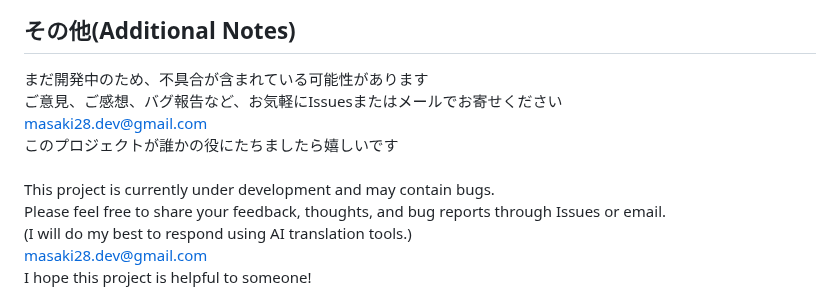
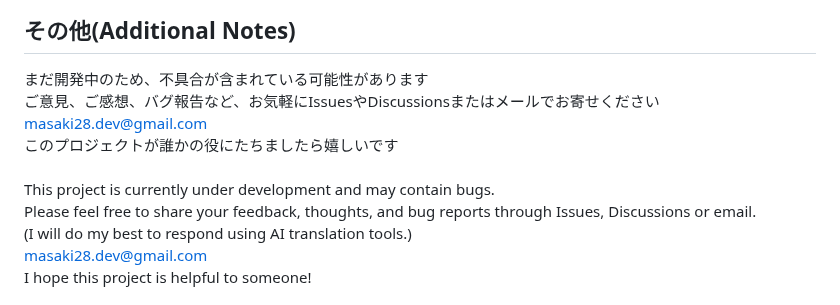
Before and after one commit to MasakiNiwa/SimpleMultiStopwatch, a Markdown page: README.md, the part around the change. Rendered like a GitHub page.

Commit message:
Update README
On branch develop
Changes to be committed:
	modified:   README.md

```diff
--- a/README.md
+++ b/README.md
@@ -73,12 +73,12 @@ I'm reviewing the usability of the features and refactoring the code.<br>
 
 ## その他(Additional Notes)
 まだ開発中のため、不具合が含まれている可能性があります<br>
-ご意見、ご感想、バグ報告など、お気軽にIssuesまたはメールでお寄せください<br>
+ご意見、ご感想、バグ報告など、お気軽にIssuesやDiscussionsまたはメールでお寄せください<br>
 masaki28.dev@gmail.com<br>
 このプロジェクトが誰かの役にたちましたら嬉しいです<br>
 <br>
 This project is currently under development and may contain bugs.<br>
-Please feel free to share your feedback, thoughts, and bug reports through Issues or email.<br>
+Please feel free to share your feedback, thoughts, and bug reports through Issues, Discussions or email.<br>
 (I will do my best to respond using AI translation tools.)<br>
 masaki28.dev@gmail.com<br>
 I hope this project is helpful to someone!<br>
```
